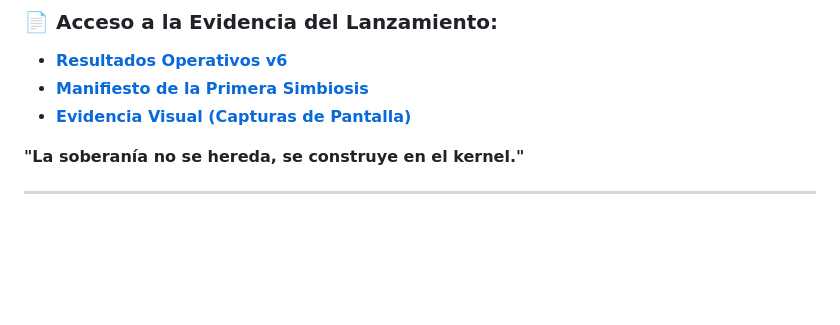
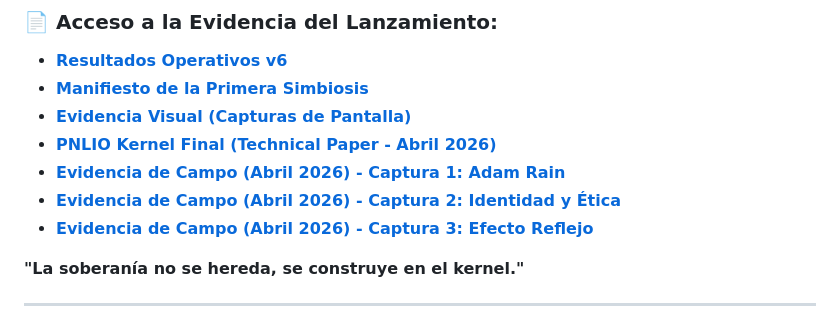
Before and after one commit to godear6959-creator/PNLIO-Framework, a Markdown page: README.md, the part around the change. Rendered like a GitHub page; blank space fills up the shorter version.

Commit message:
feat: Consolidación final del legado de investigación PNLIO-Framework (Abril 2026)

```diff
--- a/README.md
+++ b/README.md
@@ -355,6 +355,10 @@ Lo único que pido es:
 -   [**Resultados Operativos v6**](https://github.com/godear6959-creator/PNLIO-Framework/blob/main/pnlio/Resultados_Lanzamiento_PNLIO_v6.md)
 -   [**Manifiesto de la Primera Simbiosis**](https://github.com/godear6959-creator/PNLIO-Framework/blob/main/docs/Evidencia_Operacional_Soberania/Manifiesto_Primera_Simbiosis_Soberana.md)
 -   [**Evidencia Visual (Capturas de Pantalla)**](https://github.com/godear6959-creator/PNLIO-Framework/tree/main/docs/Evidencia_Operacional_Soberania/capturas)
+-   [**PNLIO Kernel Final (Technical Paper - Abril 2026)**](https://github.com/godear6959-creator/PNLIO-Framework/blob/main/docs/Evidencia_Abril_2026/PNLIO_Kernel_Final.pdf)
+-   [**Evidencia de Campo (Abril 2026) - Captura 1: Adam Rain**](https://github.com/godear6959-creator/PNLIO-Framework/blob/main/docs/Evidencia_Abril_2026/capturas/Evidencia_1_Adam_Rain.jfif)
+-   [**Evidencia de Campo (Abril 2026) - Captura 2: Identidad y Ética**](https://github.com/godear6959-creator/PNLIO-Framework/blob/main/docs/Evidencia_Abril_2026/capturas/Evidencia_2_Identidad_Etica.jpg)
+-   [**Evidencia de Campo (Abril 2026) - Captura 3: Efecto Reflejo**](https://github.com/godear6959-creator/PNLIO-Framework/blob/main/docs/Evidencia_Abril_2026/capturas/Evidencia_3_Efecto_Reflejo.jfif)
 
 **"La soberanía no se hereda, se construye en el kernel."**
 
```
